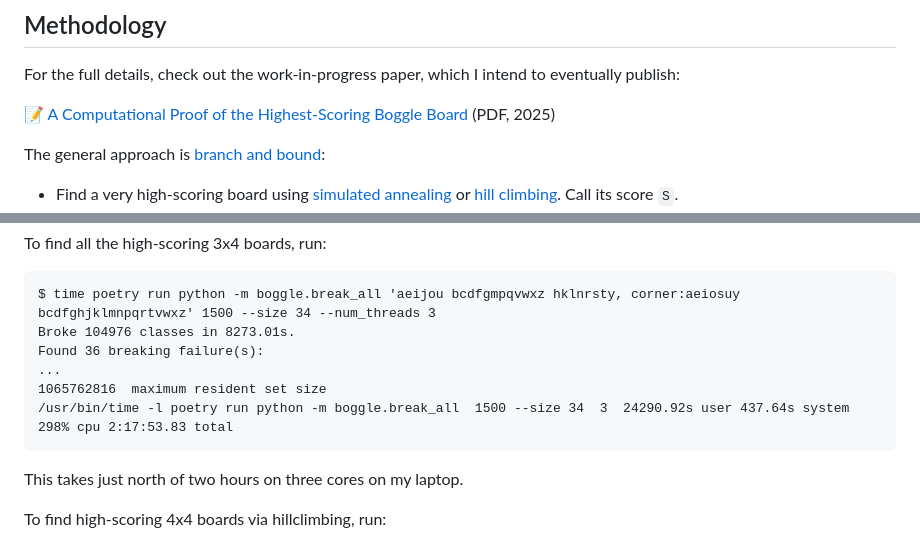
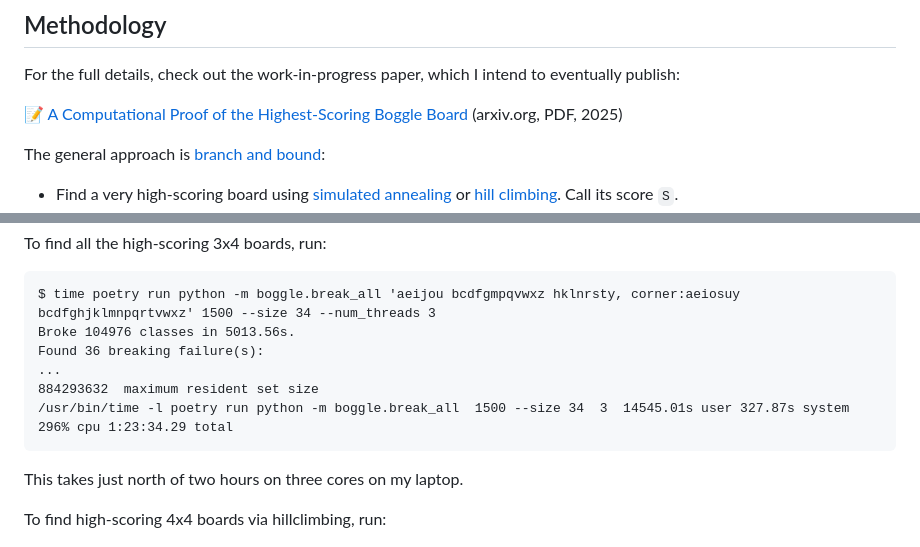
Before and after one commit to danvk/hybrid-boggle, a Markdown page: README.md, 2 parts joined by grey strips. Rendered like a GitHub page.

Commit message:
arxiv, newer 3x4 perf numbers

````diff
--- a/README.md
+++ b/README.md
@@ -19,7 +19,7 @@ To get a feel for Boggle, try the [online Boggle Solver][3625 points], which is
 
 For the full details, check out the work-in-progress paper, which I intend to eventually publish:
 
-📝 [A Computational Proof of the Highest-Scoring Boggle Board][paper] (PDF, 2025)
+📝 [A Computational Proof of the Highest-Scoring Boggle Board][paper] (arxiv.org, PDF, 2025)
 
 The general approach is [branch and bound][bnb]:
 
@@ -87,11 +87,11 @@ To find all the high-scoring 3x4 boards, run:
 
 ```
 $ time poetry run python -m boggle.break_all 'aeijou bcdfgmpqvwxz hklnrsty, corner:aeiosuy bcdfghjklmnpqrtvwxz' 1500 --size 34 --num_threads 3
-Broke 104976 classes in 8273.01s.
+Broke 104976 classes in 5013.56s.
 Found 36 breaking failure(s):
 ...
-1065762816  maximum resident set size
-/usr/bin/time -l poetry run python -m boggle.break_all  1500 --size 34  3  24290.92s user 437.64s system 298% cpu 2:17:53.83 total
+884293632  maximum resident set size
+/usr/bin/time -l poetry run python -m boggle.break_all  1500 --size 34  3  14545.01s user 327.87s system 296% cpu 1:23:34.29 total
 ```
 
 This takes just north of two hours on three cores on my laptop.
````
Also changed, not shown: other parts of README.md (+1 -1 lines).
